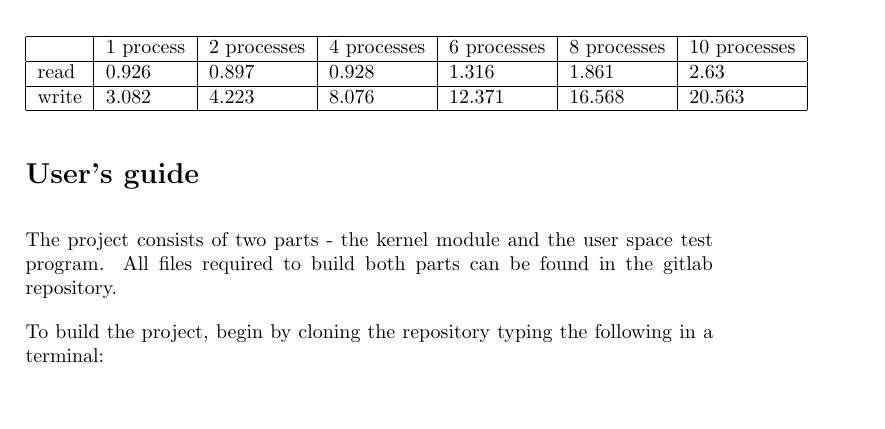
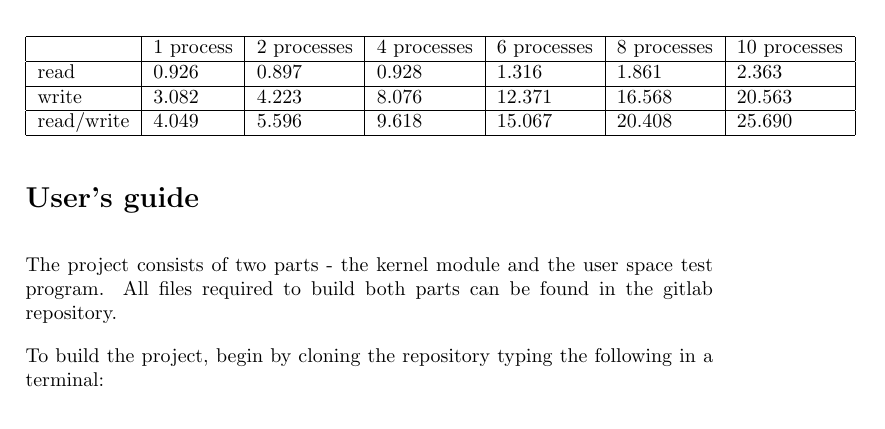
Before and after one commit to igor-ramazanov/linux-key-value, a LaTeX document (report/report.tex): part of page 2 of 4, cut so that both start at the same text, the shorter picture padded with empty space. Compiled offline with pdfLaTeX.

Commit message:
updated table

```diff
--- a/report/report.tex
+++ b/report/report.tex
@@ -67,10 +67,13 @@
   & 1 process & 2 processes & 4 processes & 6 processes & 8 processes
   & 10 processes \\
   \hline
-  read & 0.926 & 0.897 & 0.928 & 1.316 & 1.861 & 2.63 \\
+  read & 0.926 & 0.897 & 0.928 & 1.316 & 1.861 & 2.363 \\
   \hline
   write & 3.082 & 4.223 & 8.076 & 12.371 & 16.568 & 20.563 \\
   \hline
+  read/write & 4.049 & 5.596 & 9.618 & 15.067 & 20.408 & 25.690 \\
+  \hline
+
 \end{tabular}
 
 \section*{User's guide}
```
Also changed, not shown: report/report.pdf.
